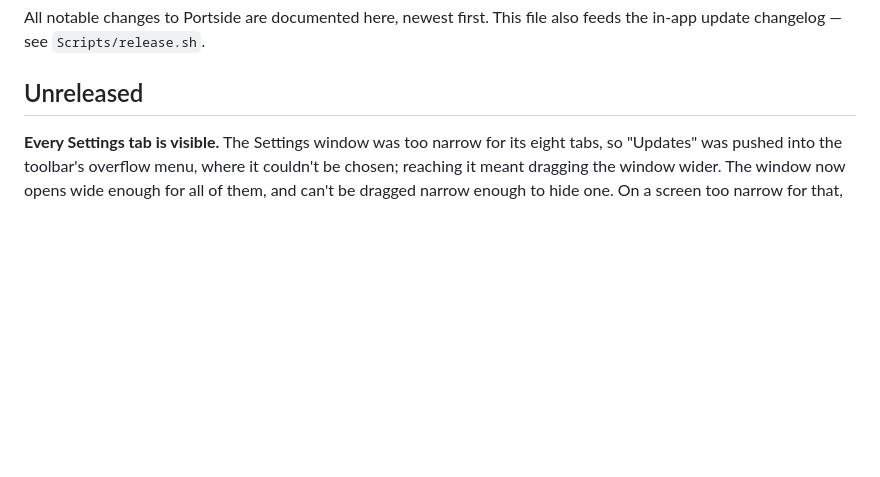
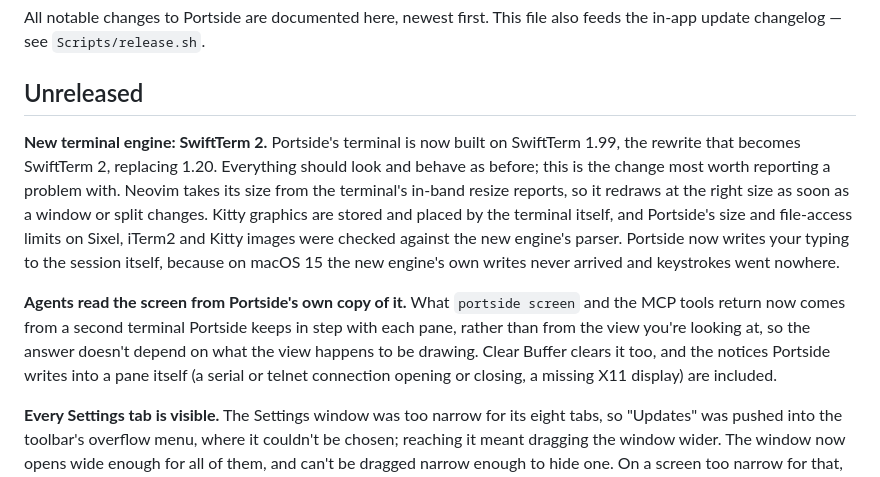
Before and after one commit to mcglothi/portside, a Markdown page: CHANGELOG.md, the part around the change. Rendered like a GitHub page; blank space fills up the shorter version.

Commit message:
Changelog: SwiftTerm 2 and the shadow screen
Co-Authored-By: Claude Opus 5.5 <noreply@anthropic.com>
Claude-Session: https://claude.ai/code/session_01CRHgzcHqptq7Ktk9XaARMf

```diff
--- a/CHANGELOG.md
+++ b/CHANGELOG.md
@@ -4,6 +4,10 @@ All notable changes to Portside are documented here, newest first. This file
 also feeds the in-app update changelog — see `Scripts/release.sh`.
 
 ## Unreleased
+
+**New terminal engine: SwiftTerm 2.** Portside's terminal is now built on SwiftTerm 1.99, the rewrite that becomes SwiftTerm 2, replacing 1.20. Everything should look and behave as before; this is the change most worth reporting a problem with. Neovim takes its size from the terminal's in-band resize reports, so it redraws at the right size as soon as a window or split changes. Kitty graphics are stored and placed by the terminal itself, and Portside's size and file-access limits on Sixel, iTerm2 and Kitty images were checked against the new engine's parser. Portside now writes your typing to the session itself, because on macOS 15 the new engine's own writes never arrived and keystrokes went nowhere.
+
+**Agents read the screen from Portside's own copy of it.** What `portside screen` and the MCP tools return now comes from a second terminal Portside keeps in step with each pane, rather than from the view you're looking at, so the answer doesn't depend on what the view happens to be drawing. Clear Buffer clears it too, and the notices Portside writes into a pane itself (a serial or telnet connection opening or closing, a missing X11 display) are included.
 
 **Every Settings tab is visible.** The Settings window was too narrow for its eight tabs, so "Updates" was pushed into the toolbar's overflow menu, where it couldn't be chosen; reaching it meant dragging the window wider. The window now opens wide enough for all of them, and can't be dragged narrow enough to hide one. On a screen too narrow for that, the tabs show as icons only, so they all still fit.
 
```
Also changed, not shown: 1 other file.
